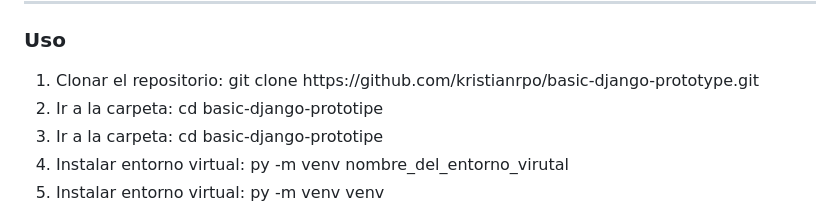
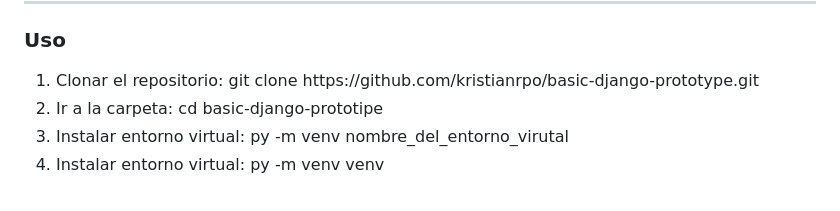
Before and after one commit to kristianrpo/basic-django-prototype, a Markdown page: README.md, the part around the change. GitHub-like rendering.

```diff
--- a/README.md
+++ b/README.md
@@ -30,9 +30,6 @@
     <ol>
         <li>
              Clonar el repositorio: git clone https://github.com/kristianrpo/basic-django-prototype.git
-        </li>
-        <li>
-             Ir a la carpeta: cd basic-django-prototipe
         </li>
         <li>
              Ir a la carpeta: cd basic-django-prototipe
```
